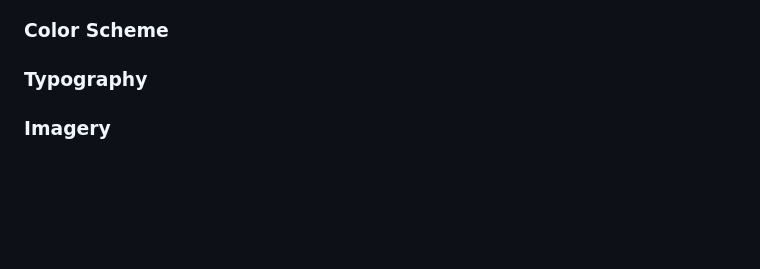
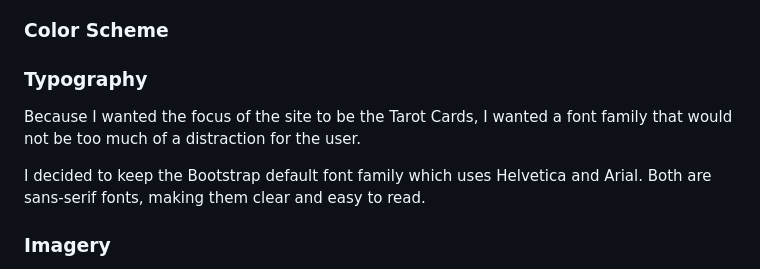
Before and after one commit to BenMilesRocks/2---Tarot-Card-Deck, a Markdown page: readme.md, the part around the change. GitHub-like rendering; blank space fills up the shorter version.

Commit message:
adds typography section to readme.md

```diff
--- a/readme.md
+++ b/readme.md
@@ -78,6 +78,10 @@ The site should also contain links to external resources, allowing the user to l
 ### Color Scheme
 
 ### Typography
+
+Because I wanted the focus of the site to be the Tarot Cards, I wanted a font family that would not be too much of a distraction for the user.
+
+I decided to keep the Bootstrap default font family which uses Helvetica and Arial. Both are sans-serif fonts, making them clear and easy to read.
 
 ### Imagery
 
```
